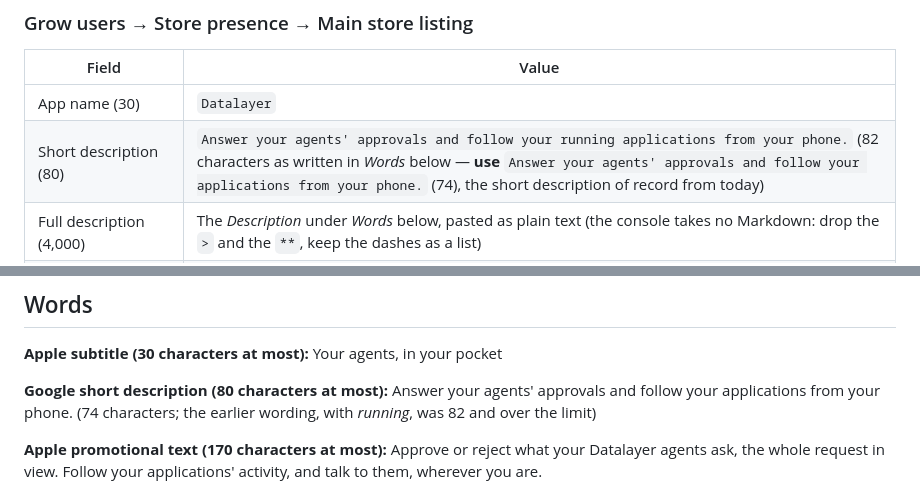
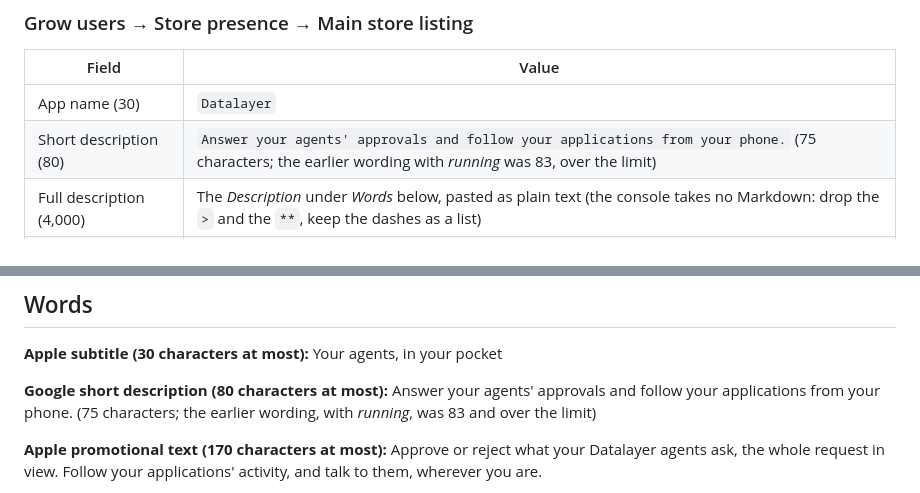
Before and after one commit to datalayer/mobile, a Markdown page: docs/store-listing.md, 2 parts joined by grey strips. Rendered like a GitHub page.

Commit message:
Store listing: the short description's count

```diff
--- a/docs/store-listing.md
+++ b/docs/store-listing.md
@@ -29,7 +29,7 @@ The app `ai.datalayer.mobile` is already in Play Console, on the **internal test
 | Field | Value |
 |---|---|
 | App name (30) | `Datalayer` |
-| Short description (80) | `Answer your agents' approvals and follow your running applications from your phone.` (82 characters as written in *Words* below — **use** `Answer your agents' approvals and follow your applications from your phone.` (74), the short description of record from today) |
+| Short description (80) | `Answer your agents' approvals and follow your applications from your phone.` (75 characters; the earlier wording with *running* was 83, over the limit) |
 | Full description (4,000) | The *Description* under *Words* below, pasted as plain text (the console takes no Markdown: drop the `>` and the `**`, keep the dashes as a list) |
 | App icon (512 × 512 PNG, under 1 MB) | `visuals/app-icon-512.png` — the Datalayer mark on white (the Play icon is square; Google rounds it) |
 | Feature graphic (1024 × 500 PNG or JPEG, under 15 MB) | `visuals/feature-graphic-1024x500.png` |
@@ -104,7 +104,7 @@ The app `ai.datalayer.mobile` is already in Play Console, on the **internal test
 
 **Apple subtitle (30 characters at most):** Your agents, in your pocket
 
-**Google short description (80 characters at most):** Answer your agents' approvals and follow your applications from your phone. (74 characters; the earlier wording, with *running*, was 82 and over the limit)
+**Google short description (80 characters at most):** Answer your agents' approvals and follow your applications from your phone. (75 characters; the earlier wording, with *running*, was 83 and over the limit)
 
 **Apple promotional text (170 characters at most):** Approve or reject what your Datalayer agents ask, the whole request in view. Follow your applications' activity, and talk to them, wherever you are.
 
```
